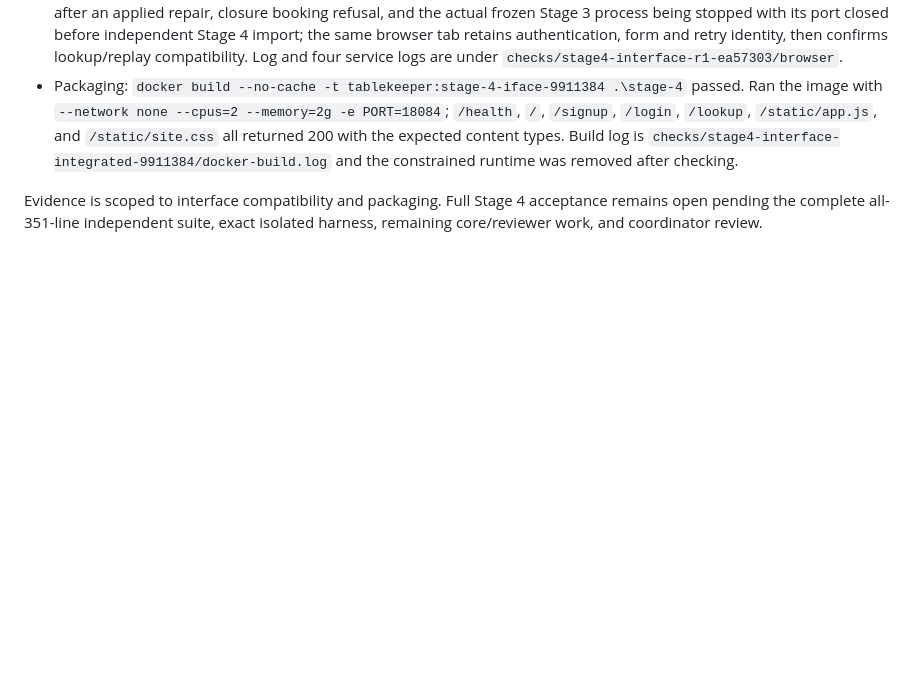
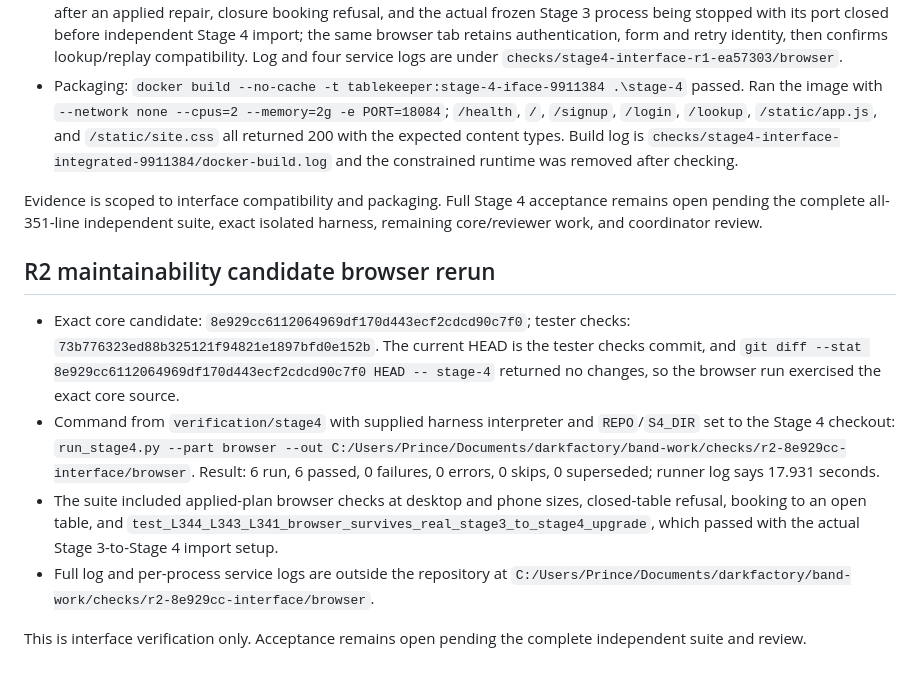
Before and after one commit to Pjmorales442328/padayon-dark-factory-tablekeeper, a Markdown page: handoffs/interface-builder-notes-stage-4.md, the part around the change. Rendered like a GitHub page; blank space fills up the shorter version.

Commit message:
Record Stage 4 R2 browser verification

```diff
--- a/handoffs/interface-builder-notes-stage-4.md
+++ b/handoffs/interface-builder-notes-stage-4.md
@@ -738,3 +738,12 @@ The exact review routing is `6160da85da1ee7d23124f545945f710b0b1d375a`; committe
 - Packaging: `docker build --no-cache -t tablekeeper:stage-4-iface-9911384 .\stage-4` passed. Ran the image with `--network none --cpus=2 --memory=2g -e PORT=18084`; `/health`, `/`, `/signup`, `/login`, `/lookup`, `/static/app.js`, and `/static/site.css` all returned 200 with the expected content types. Build log is `checks/stage4-interface-integrated-9911384/docker-build.log` and the constrained runtime was removed after checking.
 
 Evidence is scoped to interface compatibility and packaging. Full Stage 4 acceptance remains open pending the complete all-351-line independent suite, exact isolated harness, remaining core/reviewer work, and coordinator review.
+
+## R2 maintainability candidate browser rerun
+
+- Exact core candidate: `8e929cc6112064969df170d443ecf2cdcd90c7f0`; tester checks: `73b776323ed88b325121f94821e1897bfd0e152b`. The current HEAD is the tester checks commit, and `git diff --stat 8e929cc6112064969df170d443ecf2cdcd90c7f0 HEAD -- stage-4` returned no changes, so the browser run exercised the exact core source.
+- Command from `verification/stage4` with supplied harness interpreter and `REPO`/`S4_DIR` set to the Stage 4 checkout: `run_stage4.py --part browser --out C:/Users/Prince/Documents/darkfactory/band-work/checks/r2-8e929cc-interface/browser`. Result: 6 run, 6 passed, 0 failures, 0 errors, 0 skips, 0 superseded; runner log says 17.931 seconds.
+- The suite included applied-plan browser checks at desktop and phone sizes, closed-table refusal, booking to an open table, and `test_L344_L343_L341_browser_survives_real_stage3_to_stage4_upgrade`, which passed with the actual Stage 3-to-Stage 4 import setup.
+- Full log and per-process service logs are outside the repository at `C:/Users/Prince/Documents/darkfactory/band-work/checks/r2-8e929cc-interface/browser`.
+
+This is interface verification only. Acceptance remains open pending the complete independent suite and review.
```
Also changed, not shown: handoffs/interface-builder-browser-stage-4-r2.md (added, +23 -0 lines).
